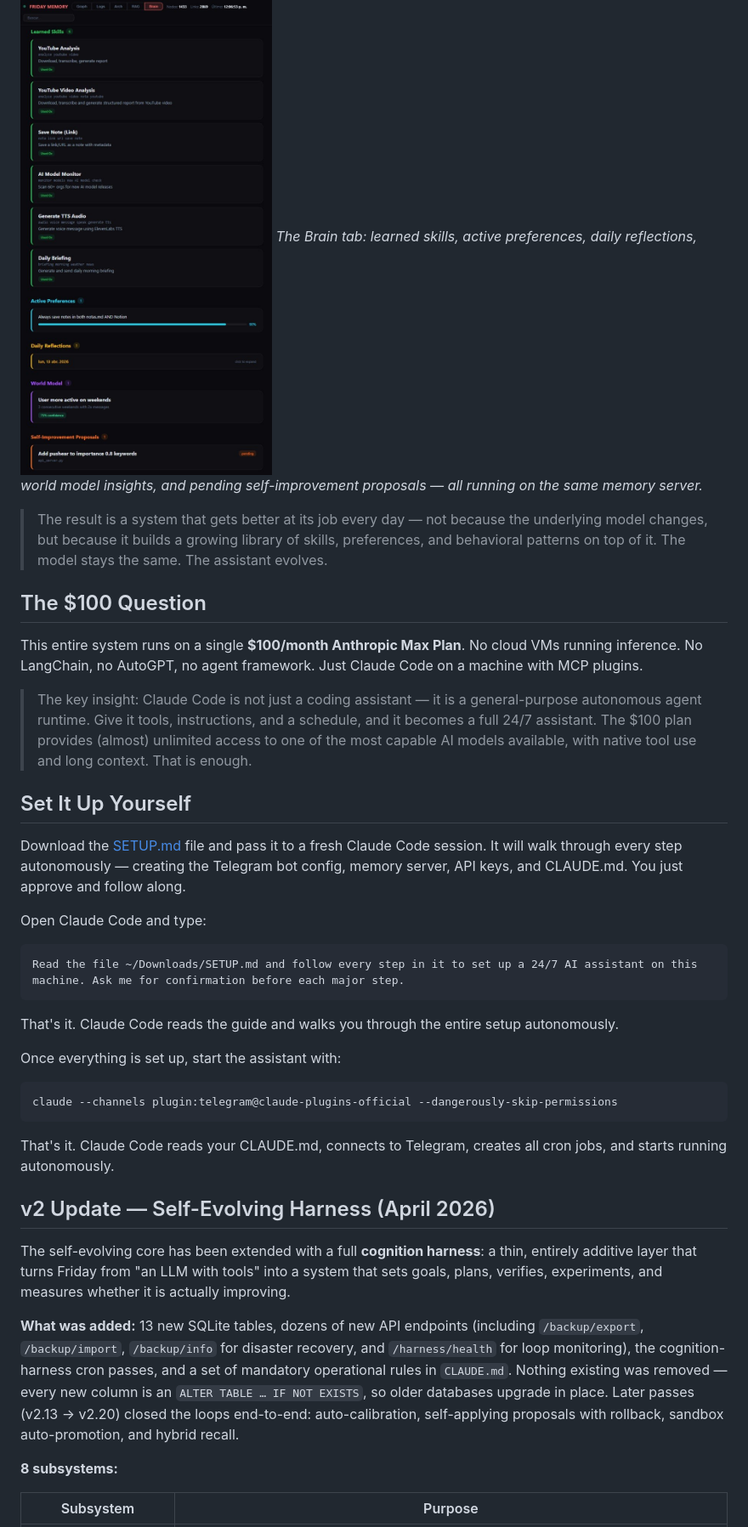
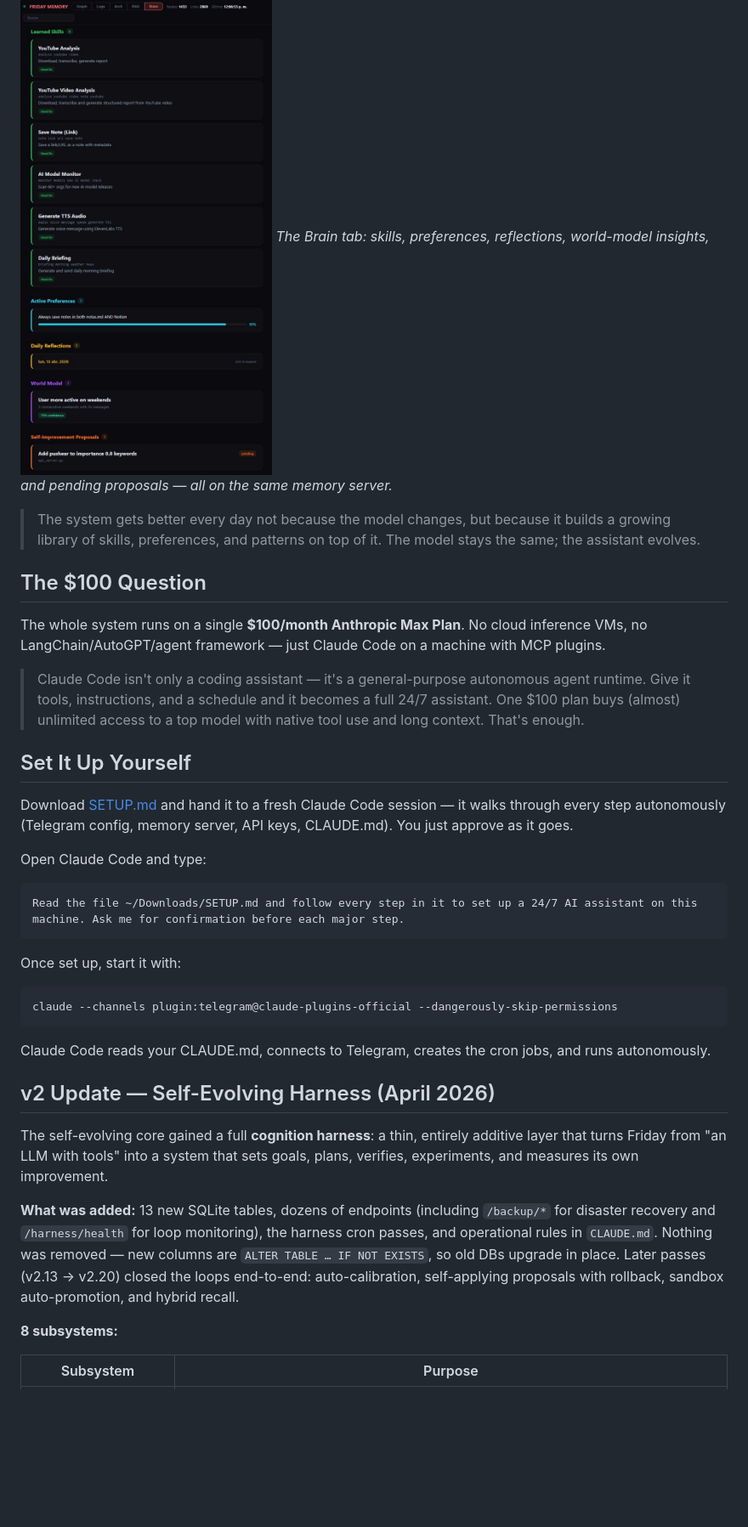
Before and after one commit to missingus3r/friday-showcase, a Markdown page: README.md, the part around one of its changes. Shown at 85% size. Drawn GitHub-style; blank space fills up the shorter version.

````diff
--- a/README.md
+++ b/README.md
@@ -145,19 +143,19 @@ All of this runs on the same memory server with no additional infrastructure. Th
 
 ### Brain Dashboard
 ![Brain Dashboard](img/brain.jpg)
-*The Brain tab: learned skills, active preferences, daily reflections, world model insights, and pending self-improvement proposals — all running on the same memory server.*
+*The Brain tab: skills, preferences, reflections, world-model insights, and pending proposals — all on the same memory server.*
 
-> The result is a system that gets better at its job every day — not because the underlying model changes, but because it builds a growing library of skills, preferences, and behavioral patterns on top of it. The model stays the same. The assistant evolves.
+> The system gets better every day not because the model changes, but because it builds a growing library of skills, preferences, and patterns on top of it. The model stays the same; the assistant evolves.
 
 ## The $100 Question
 
-This entire system runs on a single **$100/month Anthropic Max Plan**. No cloud VMs running inference. No LangChain, no AutoGPT, no agent framework. Just Claude Code on a machine with MCP plugins.
+The whole system runs on a single **$100/month Anthropic Max Plan**. No cloud inference VMs, no LangChain/AutoGPT/agent framework — just Claude Code on a machine with MCP plugins.
 
-> The key insight: Claude Code is not just a coding assistant — it is a general-purpose autonomous agent runtime. Give it tools, instructions, and a schedule, and it becomes a full 24/7 assistant. The $100 plan provides (almost) unlimited access to one of the most capable AI models available, with native tool use and long context. That is enough.
+> Claude Code isn't only a coding assistant — it's a general-purpose autonomous agent runtime. Give it tools, instructions, and a schedule and it becomes a full 24/7 assistant. One $100 plan buys (almost) unlimited access to a top model with native tool use and long context. That's enough.
 
 ## Set It Up Yourself
 
-Download the [SETUP.md](SETUP.md) file and pass it to a fresh Claude Code session. It will walk through every step autonomously — creating the Telegram bot config, memory server, API keys, and CLAUDE.md. You just approve and follow along.
+Download [SETUP.md](SETUP.md) and hand it to a fresh Claude Code session — it walks through every step autonomously (Telegram config, memory server, API keys, CLAUDE.md). You just approve as it goes.
 
 Open Claude Code and type:
 
@@ -165,21 +163,19 @@ Open Claude Code and type:
 Read the file ~/Downloads/SETUP.md and follow every step in it to set up a 24/7 AI assistant on this machine. Ask me for confirmation before each major step.
 ```
 
-That's it. Claude Code reads the guide and walks you through the entire setup autonomously.
-
-Once everything is set up, start the assistant with:
+Once set up, start it with:
 
 ```bash
 claude --channels plugin:telegram@claude-plugins-official --dangerously-skip-permissions
 ```
 
-That's it. Claude Code reads your CLAUDE.md, connects to Telegram, creates all cron jobs, and starts running autonomously.
+Claude Code reads your CLAUDE.md, connects to Telegram, creates the cron jobs, and runs autonomously.
 
 ## v2 Update — Self-Evolving Harness (April 2026)
 
-The self-evolving core has been extended with a full **cognition harness**: a thin, entirely additive layer that turns Friday from "an LLM with tools" into a system that sets goals, plans, verifies, experiments, and measures whether it is actually improving.
+The self-evolving core gained a full **cognition harness**: a thin, entirely additive layer that turns Friday from "an LLM with tools" into a system that sets goals, plans, verifies, experiments, and measures its own improvement.
 
-**What was added:** 13 new SQLite tables, dozens of new API endpoints (including `/backup/export`, `/backup/import`, `/backup/info` for disaster recovery, and `/harness/health` for loop monitoring), the cognition-harness cron passes, and a set of mandatory operational rules in `CLAUDE.md`. Nothing existing was removed — every new column is an `ALTER TABLE … IF NOT EXISTS`, so older databases upgrade in place. Later passes (v2.13 → v2.20) closed the loops end-to-end: auto-calibration, self-applying proposals with rollback, sandbox auto-promotion, and hybrid recall.
+**What was added:** 13 new SQLite tables, dozens of endpoints (including `/backup/*` for disaster recovery and `/harness/health` for loop monitoring), the harness cron passes, and operational rules in `CLAUDE.md`. Nothing was removed — new columns are `ALTER TABLE … IF NOT EXISTS`, so old DBs upgrade in place. Later passes (v2.13 → v2.20) closed the loops end-to-end: auto-calibration, self-applying proposals with rollback, sandbox auto-promotion, and hybrid recall.
 
 **8 subsystems:**
 
````
Also changed, not shown: other parts of README.md (+48 -50 lines).
